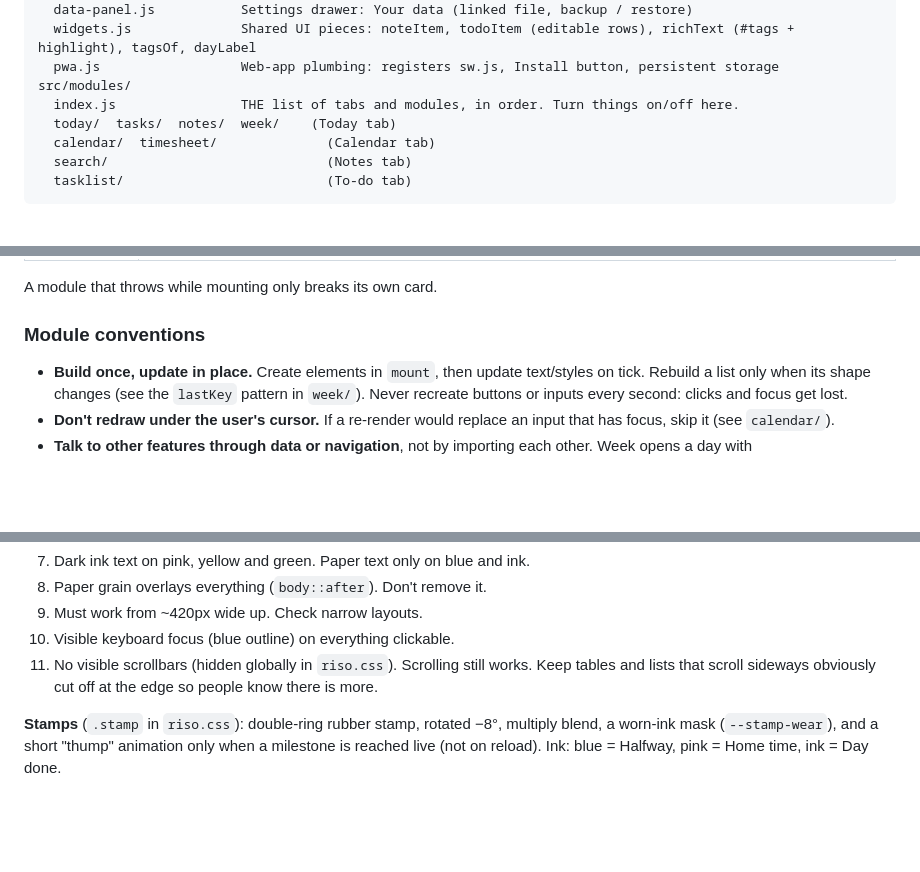
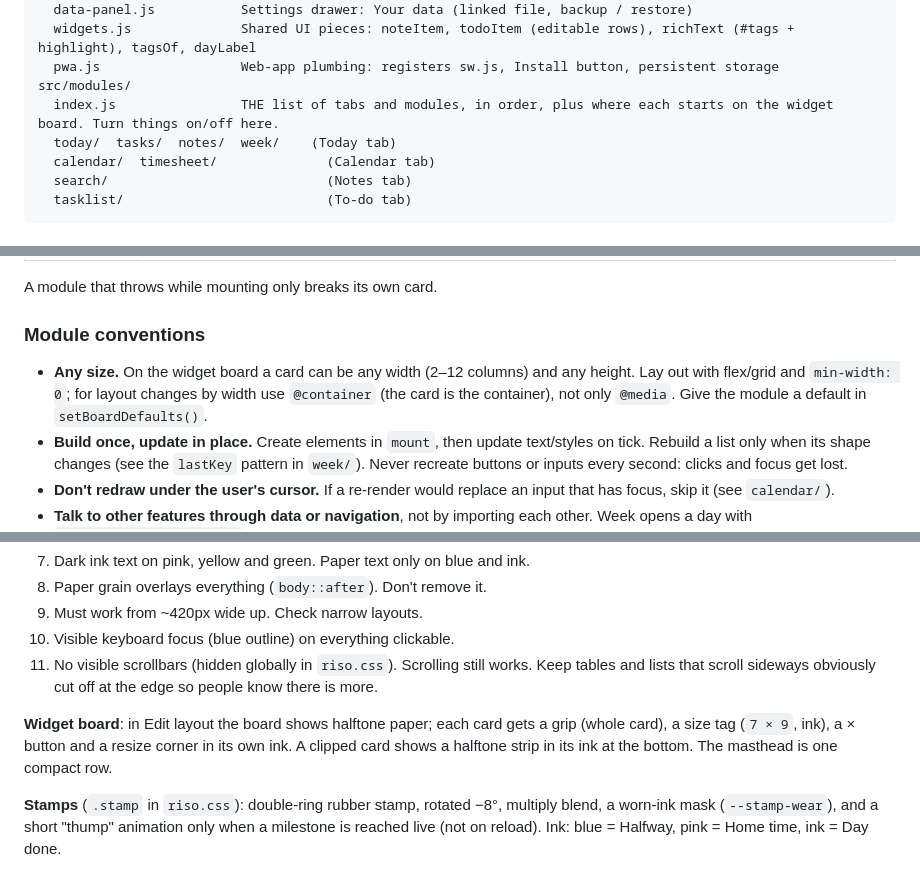
Before and after one commit to bibs-and-bobs/work-companion, a Markdown page: README.md, 3 parts joined by grey strips. Drawn GitHub-style; blank space fills up the shorter version.

```diff
--- a/README.md
+++ b/README.md
@@ -106,7 +111,7 @@ src/core/                 Shared framework. Modules never import these directly;
   widgets.js              Shared UI pieces: noteItem, todoItem (editable rows), richText (#tags + highlight), tagsOf, dayLabel
   pwa.js                  Web-app plumbing: registers sw.js, Install button, persistent storage
 src/modules/
-  index.js                THE list of tabs and modules, in order. Turn things on/off here.
+  index.js                THE list of tabs and modules, in order, plus where each starts on the widget board. Turn things on/off here.
   today/  tasks/  notes/  week/    (Today tab)
   calendar/  timesheet/              (Calendar tab)
   search/                            (Notes tab)
@@ -242,6 +262,7 @@ A module that throws while mounting only breaks its own card.
 
 ### Module conventions
 
+- **Any size.** On the widget board a card can be any width (2–12 columns) and any height. Lay out with flex/grid and `min-width: 0`; for layout changes by width use `@container` (the card is the container), not only `@media`. Give the module a default in `setBoardDefaults()`.
 - **Build once, update in place.** Create elements in `mount`, then update text/styles on tick. Rebuild a list only when its shape changes (see the `lastKey` pattern in `week/`). Never recreate buttons or inputs every second: clicks and focus get lost.
 - **Don't redraw under the user's cursor.** If a re-render would replace an input that has focus, skip it (see `calendar/`).
 - **Talk to other features through data or navigation**, not by importing each other. Week opens a day with `nav.go('calendar', key)`. Notes write to the work log and the Calendar picks them up.
@@ -279,6 +300,8 @@ App icon: `src/icons/icon.svg` (pink + blue overprint with a yellow off-register
 10. Visible keyboard focus (blue outline) on everything clickable.
 11. No visible scrollbars (hidden globally in `riso.css`). Scrolling still works. Keep tables and lists that scroll sideways obviously cut off at the edge so people know there is more.
 
+**Widget board**: in Edit layout the board shows halftone paper; each card gets a grip (whole card), a size tag (`7 × 9`, ink), a × button and a resize corner in its own ink. A clipped card shows a halftone strip in its ink at the bottom. The masthead is one compact row.
+
 **Stamps** (`.stamp` in `riso.css`): double-ring rubber stamp, rotated −8°, multiply blend, a worn-ink mask (`--stamp-wear`), and a short "thump" animation only when a milestone is reached live (not on reload). Ink: blue = Halfway, pink = Home time, ink = Day done.
 
 Meaning of inks so far: **pink** = today / now, **blue** = done / week / timesheet, **yellow** = calendar / highlight / days off, **green** = notes and tags, **orange** = to-do.
```
Also changed, not shown: other parts of README.md (+28 -6 lines), docs/board.png (added), 8 other files.
